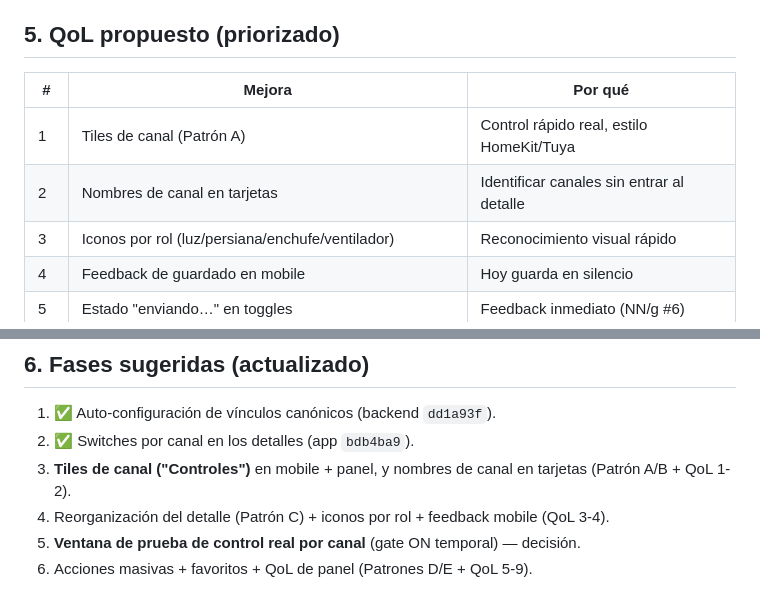
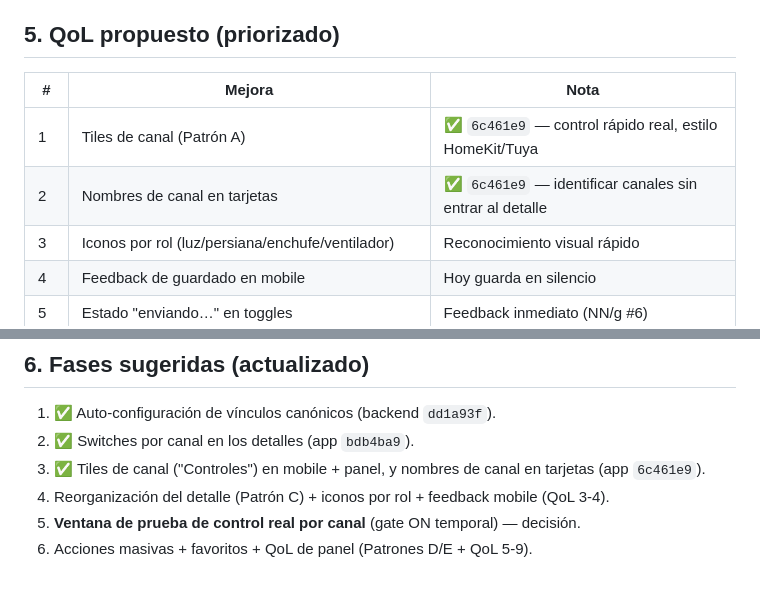
Before and after one commit to Suprimir/gamma-app, a Markdown page: docs/gestion-dispositivos.md, 2 parts joined by grey strips. Rendered like a GitHub page.

Commit message:
docs: mark channel tiles done in the device plan

```diff
--- a/docs/gestion-dispositivos.md
+++ b/docs/gestion-dispositivos.md
@@ -131,10 +131,10 @@ Los canales con encendido se muestran como **tiles individuales**, además de
 
 ## 5. QoL propuesto (priorizado)
 
-| # | Mejora | Por qué |
-|---|--------|---------|
-| 1 | Tiles de canal (Patrón A) | Control rápido real, estilo HomeKit/Tuya |
-| 2 | Nombres de canal en tarjetas | Identificar canales sin entrar al detalle |
+| # | Mejora | Nota |
+|---|--------|------|
+| 1 | Tiles de canal (Patrón A) | ✅ `6c461e9` — control rápido real, estilo HomeKit/Tuya |
+| 2 | Nombres de canal en tarjetas | ✅ `6c461e9` — identificar canales sin entrar al detalle |
 | 3 | Iconos por rol (luz/persiana/enchufe/ventilador) | Reconocimiento visual rápido |
 | 4 | Feedback de guardado en mobile | Hoy guarda en silencio |
 | 5 | Estado "enviando…" en toggles | Feedback inmediato (NN/g #6) |
@@ -149,8 +149,8 @@ Los canales con encendido se muestran como **tiles individuales**, además de
 
 1. ✅ Auto-configuración de vínculos canónicos (backend `dd1a93f`).
 2. ✅ Switches por canal en los detalles (app `bdb4ba9`).
-3. **Tiles de canal ("Controles")** en mobile + panel, y nombres de canal en
-   tarjetas (Patrón A/B + QoL 1-2).
+3. ✅ Tiles de canal ("Controles") en mobile + panel, y nombres de canal en
+   tarjetas (app `6c461e9`).
 4. Reorganización del detalle (Patrón C) + iconos por rol + feedback mobile
    (QoL 3-4).
 5. **Ventana de prueba de control real por canal** (gate ON temporal) — decisión.
```
